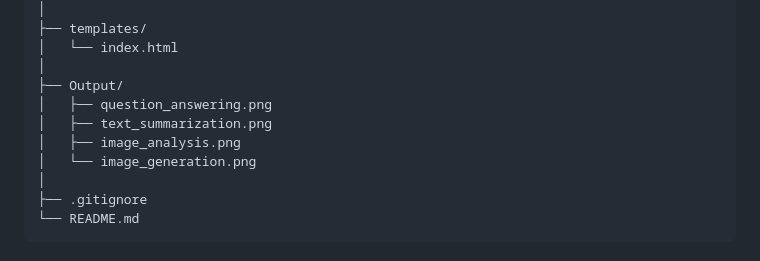
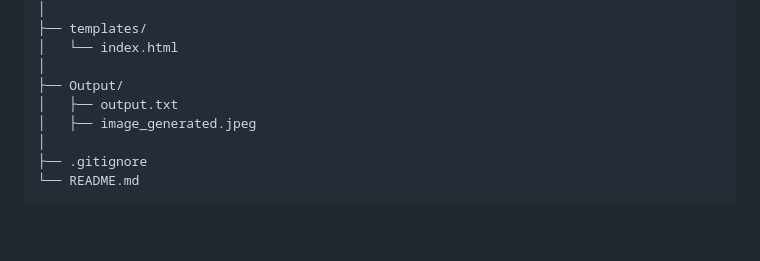
Before and after one commit to heerify15/AI_Personal_Assistant, a Markdown page: README.md, the part around the change. GitHub-like rendering; blank space fills up the shorter version.

```diff
--- a/README.md
+++ b/README.md
@@ -81,10 +81,8 @@ AI-Personal-Assistant/
 │   └── index.html
 │
 ├── Output/
-│   ├── question_answering.png
-│   ├── text_summarization.png
-│   ├── image_analysis.png
-│   └── image_generation.png
+│   ├── output.txt
+│   ├── image_generated.jpeg
 │
 ├── .gitignore
 └── README.md
```
